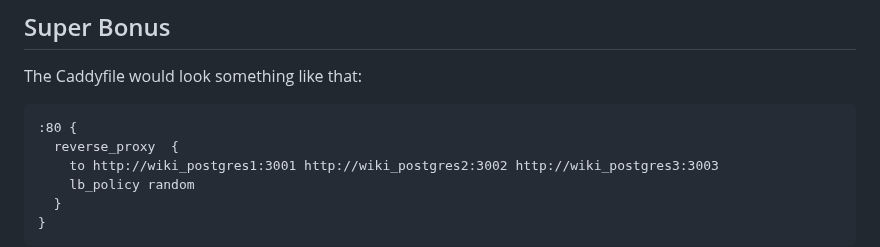
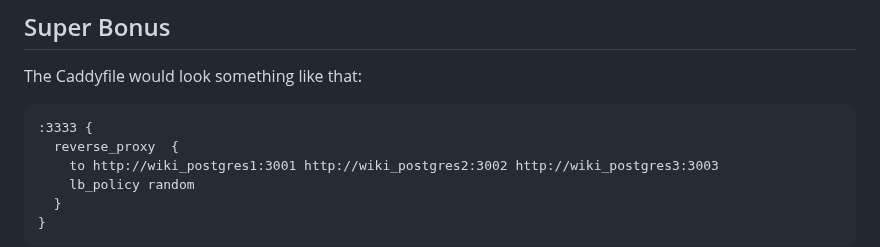
Before and after one commit to swisspost/container_day_ict_campus, a Markdown page: advanced/wikijs/solution.md, the part around one of its changes. Drawn GitHub-style.

````diff
--- a/advanced/wikijs/solution.md
+++ b/advanced/wikijs/solution.md
@@ -107,7 +107,7 @@ docker run -d \
 The Caddyfile would look something like that:
 
 ```Caddyfile
-:80 {
+:3333 {
   reverse_proxy  {
     to http://wiki_postgres1:3001 http://wiki_postgres2:3002 http://wiki_postgres3:3003
     lb_policy random
````
Also changed, not shown: other parts of advanced/wikijs/solution.md (+2 -2 lines).
